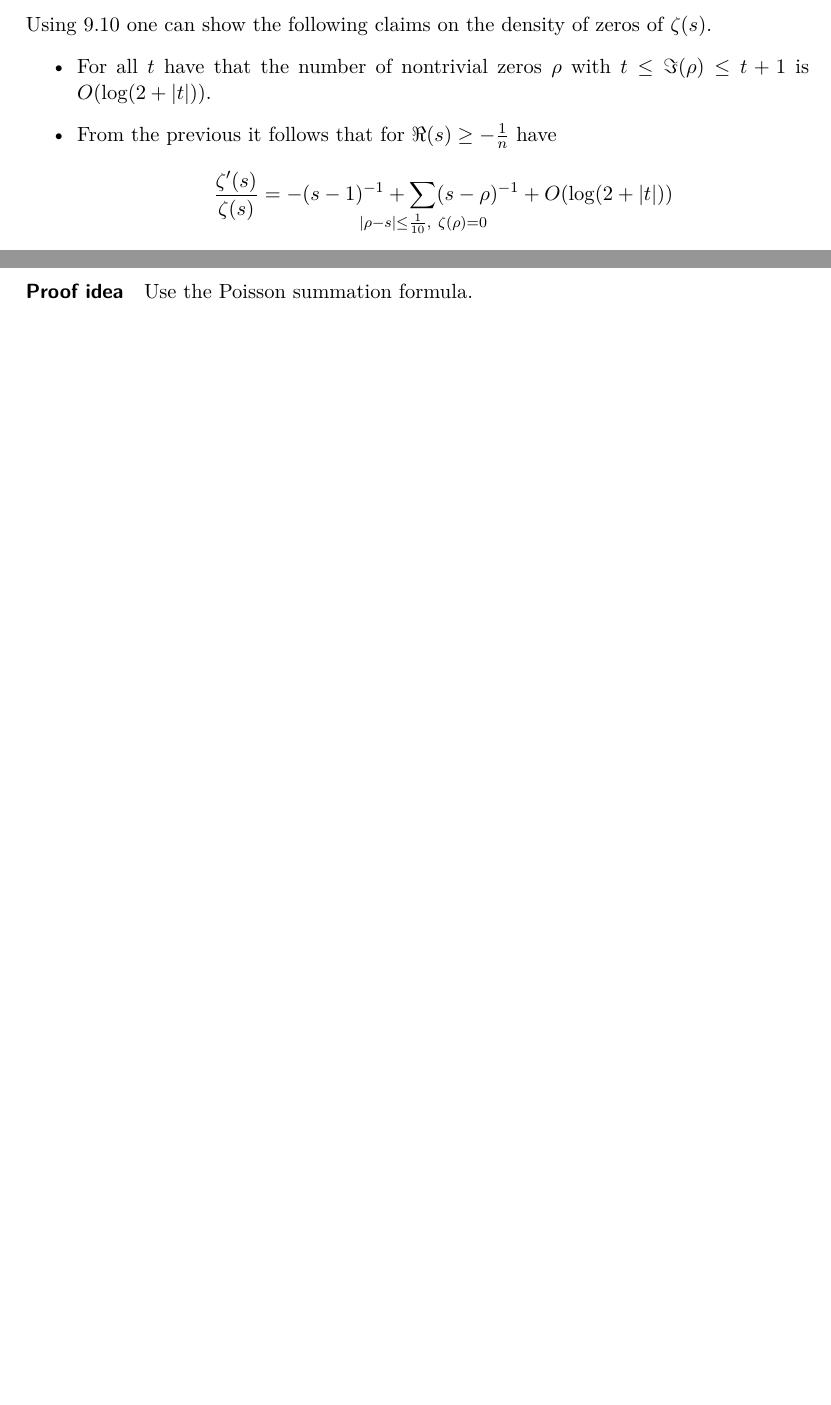
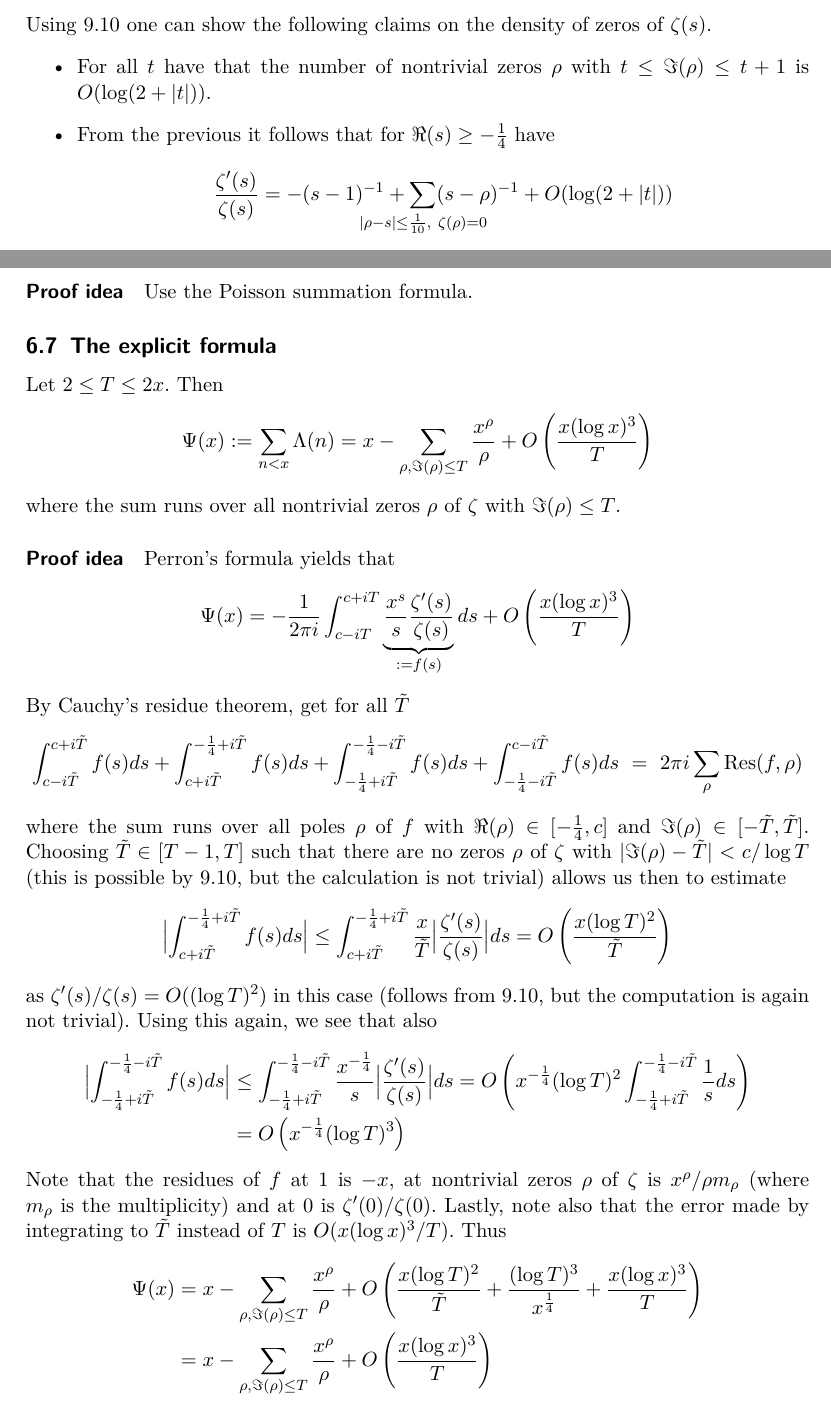
Before and after one commit to FeanorTheElf/mathematical-factsheet, a LaTeX document (factsheet.tex): two parts of pages 27 and 28 of 53 before the commit and two parts of pages 27 and 28 of 54 after it, joined at a grey line, cut so that both start at the same text, the shorter picture padded with empty space. Compiled offline with pdfLaTeX.

Commit message:
added the explicit formula

```diff
--- a/factsheet.tex
+++ b/factsheet.tex
@@ -864,7 +864,7 @@ For the following properties, we use the functional equation and some theory on
 Using \ref{bounds_complex_analytic_functions} one can show the following claims on the density of zeros of $\zeta(s)$.
 \begin{itemize}
     \item For all $t$ have that the number of nontrivial zeros $\rho$ with $t \leq \Im(\rho) \leq t + 1$ is $O(\log(2 + |t|))$.
-    \item From the previous it follows that for $\Re(s) \geq -\frac 1 n$ have
+    \item From the previous it follows that for $\Re(s) \geq -\frac 1 4$ have
     \begin{equation*}
         \frac {\zeta'(s)} {\zeta(s)} = -(s - 1)^{-1} + \sum_{\mathclap{|\rho - s| \leq \frac 1 {10}, \ \zeta(\rho) = 0}} (s - \rho)^{-1} + O(\log(2 + |t|))
     \end{equation*}
@@ -889,6 +889,39 @@ Then
     \zeta(s)F(s) = \frac {\hat{f}(0)} {2(s - 1)} - \frac {f(0)} {2s} + \int_1^\infty \left( \sum_{n \geq 1} f(nx) \right) x^{s - 1} dx + \int_1^\infty \left( \sum_{n \geq 1} \hat{f}(nu) \right) u^{-s} du
 \end{equation*}
 \paragraph{Proof idea} Use the Poisson summation formula.
+
+\subsection{The explicit formula}
+Let $2 \leq T \leq 2x$. Then
+\begin{equation*}
+    \Psi(x) := \sum_{n < x} \Lambda(n) = x - \sum_{\rho, \Im(\rho) \leq T} \frac {x^\rho} \rho + O\left( \frac {x (\log x)^3} T \right)
+\end{equation*}
+where the sum runs over all nontrivial zeros $\rho$ of $\zeta$ with $\Im(\rho) \leq T$.
+\paragraph{Proof idea} Perron's formula yields that
+\begin{equation*}
+    \Psi(x) = -\frac 1 {2\pi i} \int_{c - iT}^{c + iT} \underbrace{\frac {x^s} s \frac {\zeta'(s)} {\zeta(s)}}_{:= f(s)} ds + O\left( \frac {x (\log x)^3} T \right)
+\end{equation*}
+By Cauchy's residue theorem, get for all $\tilde{T}$
+\begin{align*}
+    {\int_{c - i\tilde{T}}^{c + i\tilde{T}} f(s)ds + \int_{c + i\tilde{T}}^{-\frac 1 4 + i\tilde{T}} f(s) ds + \int_{-\frac 1 4 + i\tilde{T}}^{-\frac 1 4 - i\tilde{T}} f(s) ds + \int_{-\frac 1 4 - i\tilde{T}}^{c - i\tilde{T}} f(s) ds} \ = \ 2\pi i\sum_\rho \mathrm{Res}(f, \rho)
+\end{align*}
+where the sum runs over all poles $\rho$ of $f$ with $\Re(\rho) \in [-\frac 1 4, c]$ and $\Im(\rho) \in [-\tilde{T}, \tilde{T}]$.
+Choosing $\tilde{T} \in [T - 1, T]$ such that there are no zeros $\rho$ of $\zeta$ with $|\Im(\rho) - \tilde{T}| < c/\log T$ (this is possible by \ref{bounds_complex_analytic_functions}, but the calculation is not trivial) allows us then to estimate
+\begin{equation*}
+    \Bigl| \int_{c + i\tilde{T}}^{-\frac 1 4 + i\tilde{T}} f(s) ds \Bigr| \leq \int_{c + i\tilde{T}}^{-\frac 1 4 + i\tilde{T}} \frac x {\tilde{T}} \Bigl| \frac {\zeta'(s)} {\zeta(s)} \Bigr| ds = O\left( \frac {x(\log T)^2} {\tilde{T}} \right)
+\end{equation*}
+as $\zeta'(s)/\zeta(s) = O((\log T)^2)$ in this case (follows from \ref{bounds_complex_analytic_functions}, but the computation is again not trivial).
+Using this again, we see that also
+\begin{align*}
+    \Bigl| \int_{-\frac 1 4 + i\tilde{T}}^{-\frac 1 4 - i\tilde{T}} f(s) ds \Bigr| &\leq \int_{-\frac 1 4 + i\tilde{T}}^{-\frac 1 4 - i\tilde{T}} \frac {x^{-\frac 1 4}} s \Bigl| \frac {\zeta'(s)} {\zeta(s)} \Bigr| ds = O\left( x^{-\frac 1 4} (\log T)^2 \int_{-\frac 1 4 + i\tilde{T}}^{-\frac 1 4 - i\tilde{T}} \frac 1 s ds \right) \\
+    &= O\left( x^{-\frac 1 4} (\log T)^3 \right)
+\end{align*}
+Note that the residues of $f$ at $1$ is $-x$, at nontrivial zeros $\rho$ of $\zeta$ is $x^\rho / \rho m_\rho$ (where $m_\rho$ is the multiplicity) and at $0$ is $\zeta'(0)/\zeta(0)$.
+Lastly, note also that the error made by integrating to $\tilde{T}$ instead of $T$ is $O(x(\log x)^3/T)$.
+Thus
+\begin{align*}
+    \Psi(x) &= x - \sum_{\rho, \Im(\rho) \leq T} \frac {x^\rho} \rho + O\left( \frac {x(\log T)^2} {\tilde{T}} + \frac {(\log T)^3} {x^{\frac 1 4}} + \frac {x(\log x)^3} T \right) \\
+    &= x - \sum_{\rho, \Im(\rho) \leq T} \frac {x^\rho} \rho + O\left( \frac {x(\log x)^3} T \right)
+\end{align*}
 
 \section{Category Theory}
 
```
Also changed, not shown: factsheet.pdf.
